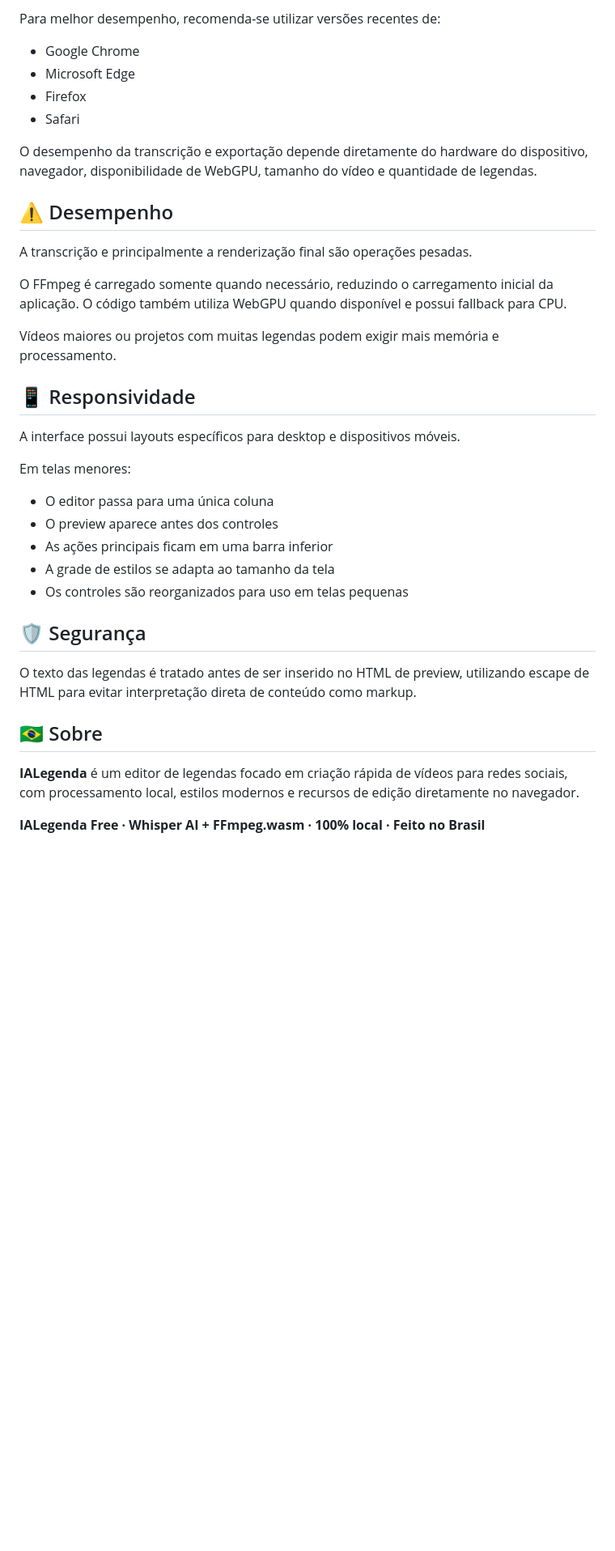
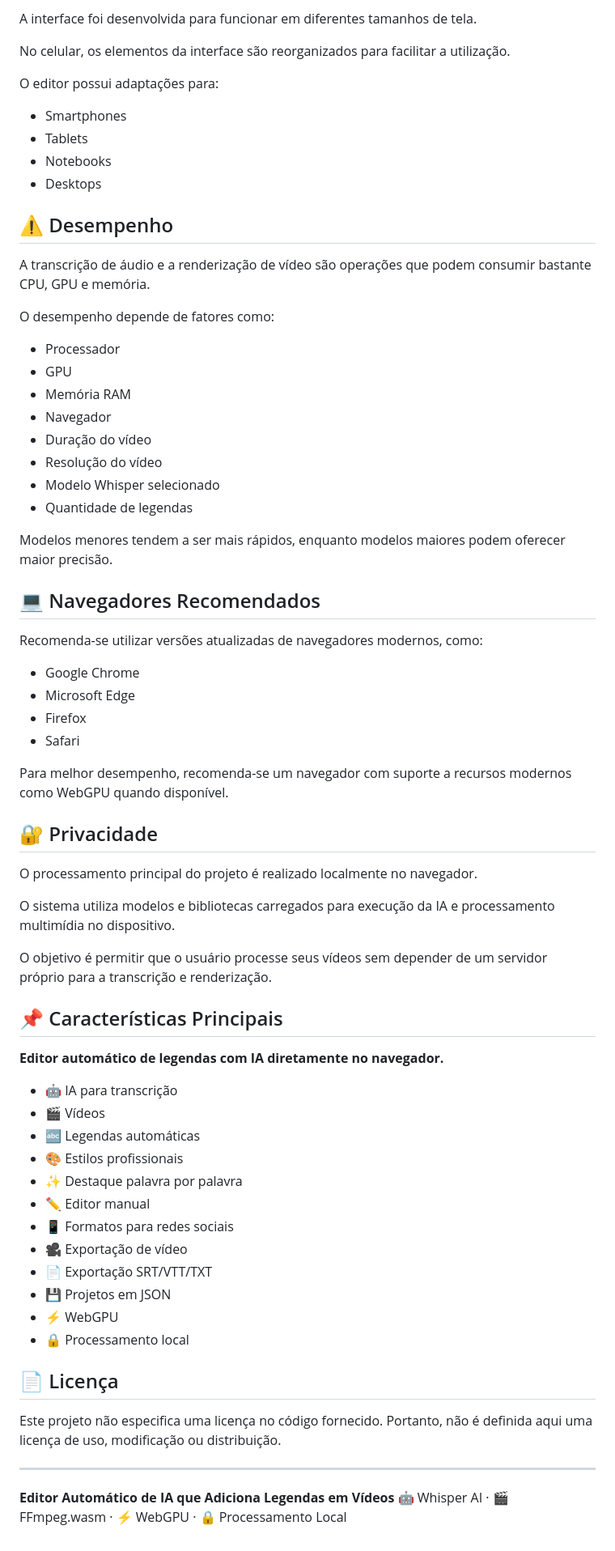
Before and after one commit to taldorafael/video-com-legenda-edicao-automatica, a Markdown page: README.md, the part around one of its changes. Shown at 81% size. GitHub-like rendering; blank space fills up the shorter version.

```diff
--- a/README.md
+++ b/README.md
@@ -321,39 +430,73 @@ Também pode ser aberto localmente em um navegador moderno, embora alguns recurs
 
-Para melhor desempenho, recomenda-se utilizar versões recentes de:
+A interface foi desenvolvida para funcionar em diferentes tamanhos de tela.
+
+No celular, os elementos da interface são reorganizados para facilitar a utilização.
+
+O editor possui adaptações para:
+
+* Smartphones
+* Tablets
+* Notebooks
+* Desktops
+
+## ⚠️ Desempenho
+
+A transcrição de áudio e a renderização de vídeo são operações que podem consumir bastante CPU, GPU e memória.
+
+O desempenho depende de fatores como:
+
+* Processador
+* GPU
+* Memória RAM
+* Navegador
+* Duração do vídeo
+* Resolução do vídeo
+* Modelo Whisper selecionado
+* Quantidade de legendas
+
+Modelos menores tendem a ser mais rápidos, enquanto modelos maiores podem oferecer maior precisão.
+
+## 💻 Navegadores Recomendados
+
+Recomenda-se utilizar versões atualizadas de navegadores modernos, como:
 
 * Google Chrome
 * Microsoft Edge
 * Firefox
 * Safari
 
-O desempenho da transcrição e exportação depende diretamente do hardware do dispositivo, navegador, disponibilidade de WebGPU, tamanho do vídeo e quantidade de legendas.
+Para melhor desempenho, recomenda-se um navegador com suporte a recursos modernos como WebGPU quando disponível.
 
-## ⚠️ Desempenho
+## 🔐 Privacidade
 
-A transcrição e principalmente a renderização final são operações pesadas.
+O processamento principal do projeto é realizado localmente no navegador.
 
-O FFmpeg é carregado somente quando necessário, reduzindo o carregamento inicial da aplicação. O código também utiliza WebGPU quando disponível e possui fallback para CPU.
+O sistema utiliza modelos e bibliotecas carregados para execução da IA e processamento multimídia no dispositivo.
 
-Vídeos maiores ou projetos com muitas legendas podem exigir mais memória e processamento.
+O objetivo é permitir que o usuário processe seus vídeos sem depender de um servidor próprio para a transcrição e renderização.
 
-## 📱 Responsividade
+## 📌 Características Principais
 
-A interface possui layouts específicos para desktop e dispositivos móveis.
+**Editor automático de legendas com IA diretamente no navegador.**
 
-Em telas menores:
+* 🤖 IA para transcrição
+* 🎬 Vídeos
+* 🔤 Legendas automáticas
+* 🎨 Estilos profissionais
+* ✨ Destaque palavra por palavra
+* ✏️ Editor manual
+* 📱 Formatos para redes sociais
+* 🎥 Exportação de vídeo
+* 📄 Exportação SRT/VTT/TXT
+* 💾 Projetos em JSON
+* ⚡ WebGPU
+* 🔒 Processamento local
 
-* O editor passa para uma única coluna
-* O preview aparece antes dos controles
-* As ações principais ficam em uma barra inferior
-* A grade de estilos se adapta ao tamanho da tela
-* Os controles são reorganizados para uso em telas pequenas
+## 📄 Licença
 
-## 🛡️ Segurança
+Este projeto não especifica uma licença no código fornecido. Portanto, não é definida aqui uma licença de uso, modificação ou distribuição.
 
-O texto das legendas é tratado antes de ser inserido no HTML de preview, utilizando escape de HTML para evitar interpretação direta de conteúdo como markup.
+---
 
-## 🇧🇷 Sobre
-
-**IALegenda** é um editor de legendas focado em criação rápida de vídeos para redes sociais, com processamento local, estilos modernos e recursos de edição diretamente no navegador.
-
-**IALegenda Free · Whisper AI + FFmpeg.wasm · 100% local · Feito no Brasil**
+**Editor Automático de IA que Adiciona Legendas em Vídeos**
+🤖 Whisper AI · 🎬 FFmpeg.wasm · ⚡ WebGPU · 🔒 Processamento Local
```
Also changed, not shown: other parts of README.md (+250 -141 lines).
